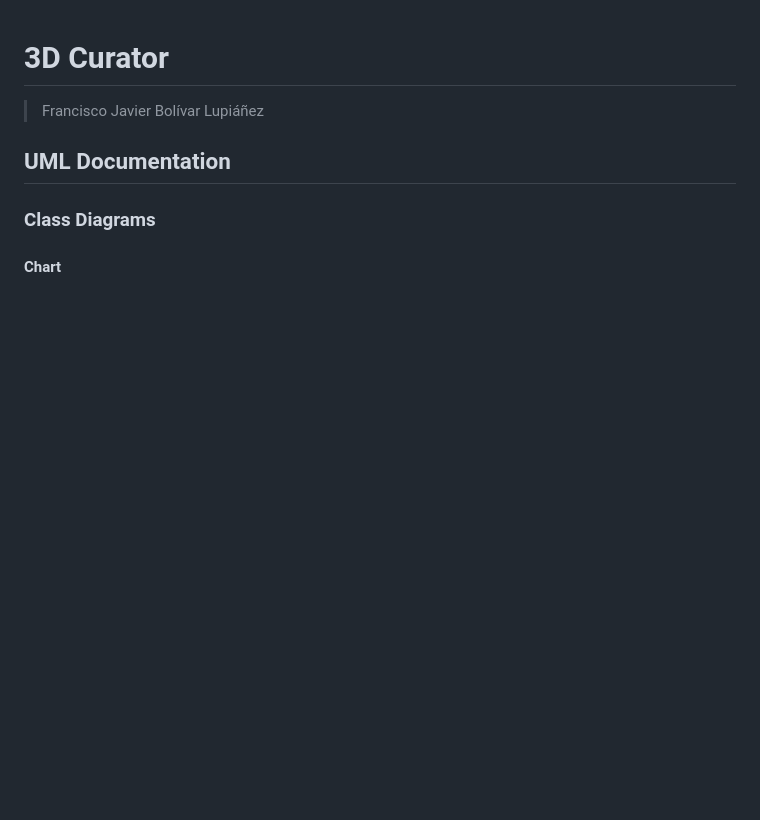
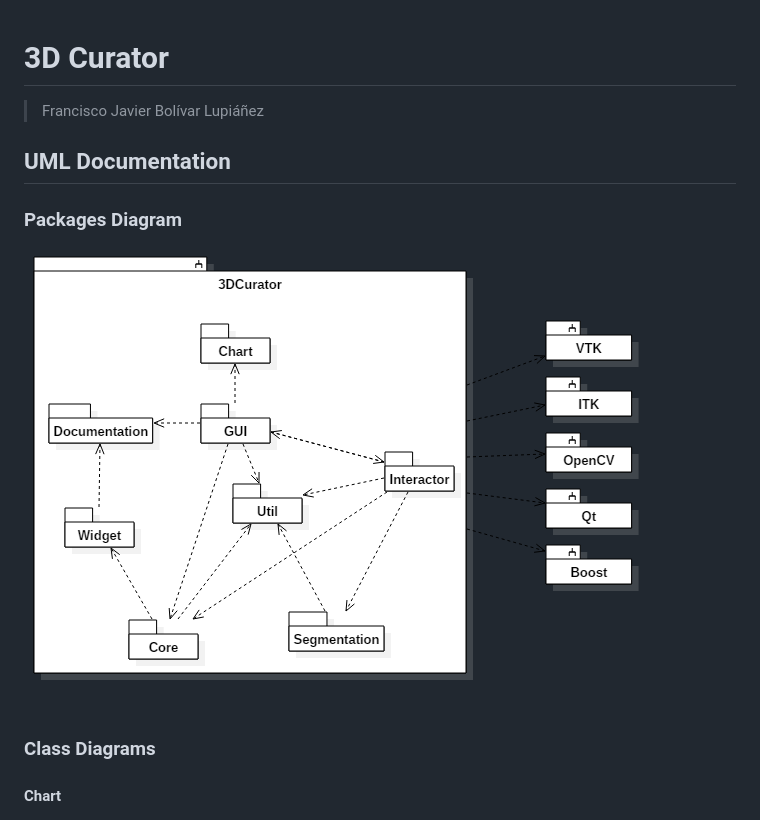
Before and after one commit to fblupi/3DCurator, a Markdown page: README.md, the part around the change. Drawn GitHub-style; pictures changed too: img/Package.png (added); blank space fills up the shorter version.

Commit message:
Package diagram

```diff
--- a/README.md
+++ b/README.md
@@ -3,6 +3,10 @@
 > Francisco Javier Bolívar Lupiáñez
 
 ## UML Documentation
+
+### Packages Diagram
+
+!["Package"](img/Package.png)
 
 ### Class Diagrams
 
```
Also changed, not shown: 1 other file.
